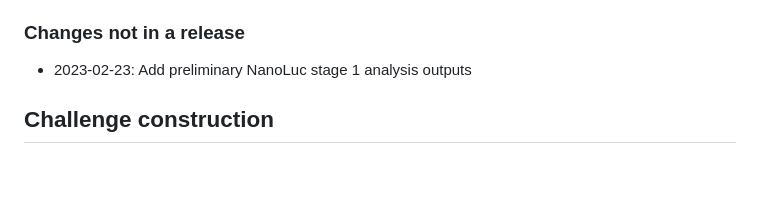
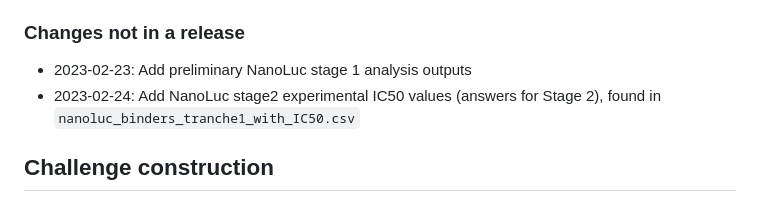
Before and after one commit to samplchallenges/SAMPL9, a Markdown page: README.md, the part around the change. Rendered like a GitHub page; blank space fills up the shorter version.

Commit message:
updates main README

```diff
--- a/README.md
+++ b/README.md
@@ -70,6 +70,7 @@ Of course, we also appreciate it if you cite any overview/experimental papers re
 
 ### Changes not in a release
  - 2023-02-23: Add preliminary NanoLuc stage 1 analysis outputs
+ - 2023-02-24: Add NanoLuc stage2 experimental IC50 values (answers for Stage 2), found in `nanoluc_binders_tranche1_with_IC50.csv`
 
 ## Challenge construction
 
```
